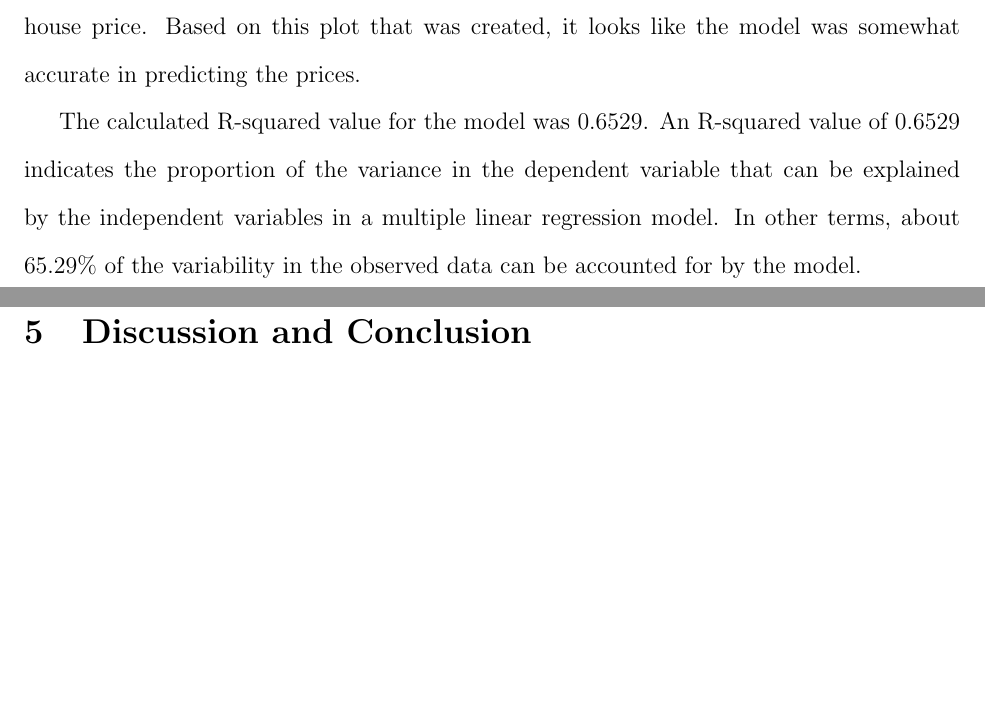
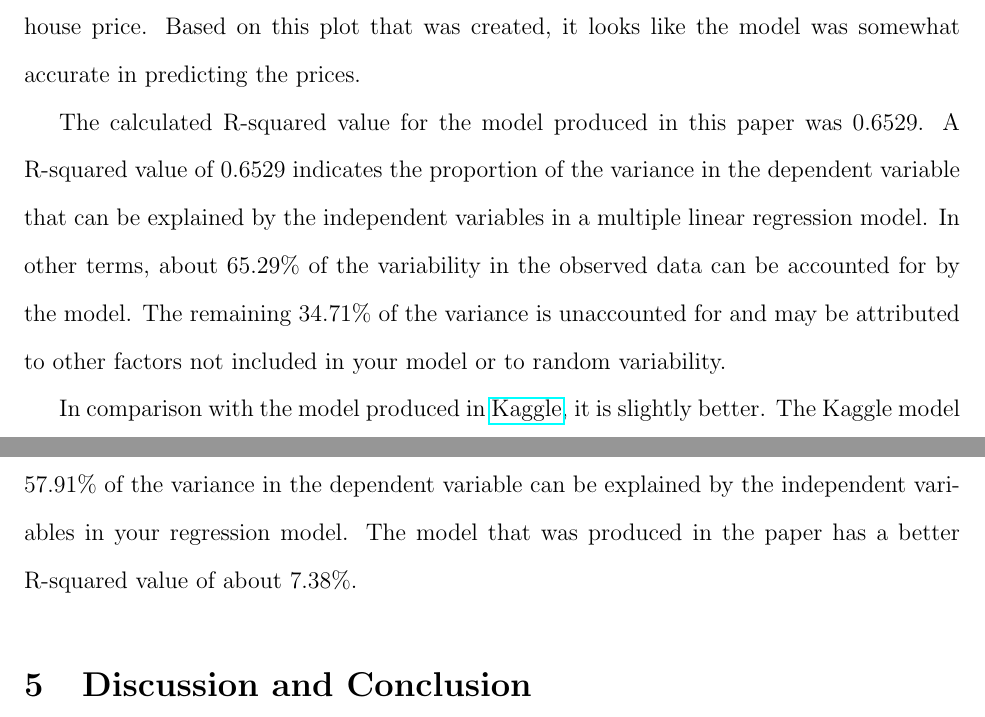
Before and after one commit to statds/course-paper-or-presentation-GarrickHoo, a LaTeX paper (manuscript/Manuscript.tex): two parts of pages 8 and 9 of 10 before the commit and two parts of pages 9 and 10 of 11 after it, joined at a grey line, cut so that both start at the same text, the shorter picture padded with empty space. Compiled offline with pdfLaTeX.

Commit message:
added comparison in application

```diff
--- a/manuscript/Manuscript.tex
+++ b/manuscript/Manuscript.tex
@@ -165,7 +166,9 @@ Equation~\ref{eq:R2} is the formula for R-squared. R-squared is a measure of the
 \end{figure}
 Figure~\ref{fig:regression_plot} shows a linear regression plot with the predicted house price against the actual house price. Based on this plot that was created, it looks like the model was somewhat accurate in predicting the prices.
 
-The calculated R-squared value for the model was 0.6529. An R-squared value of 0.6529 indicates the proportion of the variance in the dependent variable that can be explained by the independent variables in a multiple linear regression model. In other terms, about 65.29\% of the variability in the observed data can be accounted for by the model.
+The calculated R-squared value for the model produced in this paper was 0.6529. A R-squared value of 0.6529 indicates the proportion of the variance in the dependent variable that can be explained by the independent variables in a multiple linear regression model. In other terms, about 65.29\% of the variability in the observed data can be accounted for by the model. The remaining 34.71\% of the variance is unaccounted for and may be attributed to other factors not included in your model or to random variability.
+
+In comparison with the model produced in \href{https://www.kaggle.com/code/ashydv/housing-price-prediction-linear-regression/notebook}{Kaggle}, it is slightly better. The Kaggle model had a R-squared value of 0.5791. A R-squared value of 0.5791 suggests that approximately 57.91\% of the variance in the dependent variable can be explained by the independent variables in your regression model. The model that was produced in the paper has a better R-squared value of about 7.38\%.
 
 \section{Discussion and Conclusion}
 \label{sec:disc}
```
Also changed, not shown: manuscript/Manuscript.tex (3 more changed lines).
